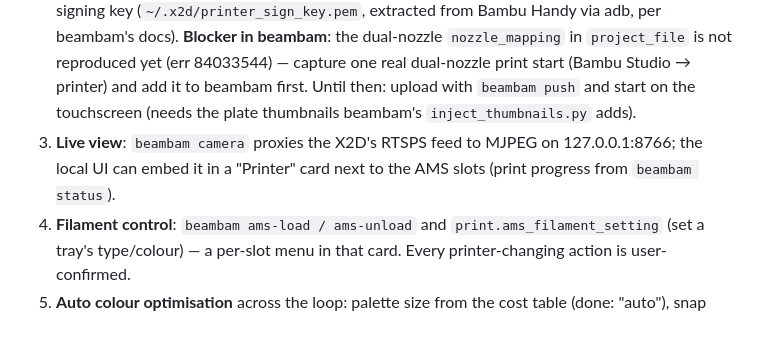
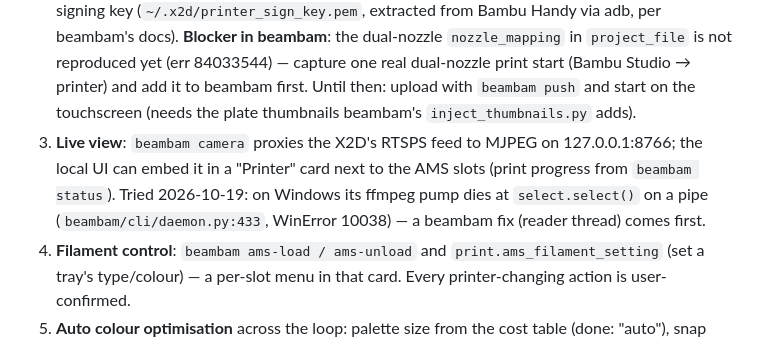
Before and after one commit to tribixbite/pokefit, a Markdown page: docs/integration.md, the part around the change. Drawn GitHub-style.

```diff
--- a/docs/integration.md
+++ b/docs/integration.md
@@ -70,7 +70,9 @@ Measured with the Bambu CLI on the user's X2D project (PETG, 0.16 mm, prime towe
    `beambam push` and start on the touchscreen (needs the plate thumbnails beambam's
    `inject_thumbnails.py` adds).
 3. **Live view**: `beambam camera` proxies the X2D's RTSPS feed to MJPEG on 127.0.0.1:8766; the local UI
-   can embed it in a "Printer" card next to the AMS slots (print progress from `beambam status`).
+   can embed it in a "Printer" card next to the AMS slots (print progress from `beambam status`). Tried
+   2026-10-19: on Windows its ffmpeg pump dies at `select.select()` on a pipe (`beambam/cli/daemon.py:433`,
+   WinError 10038) — a beambam fix (reader thread) comes first.
 4. **Filament control**: `beambam ams-load / ams-unload` and `print.ams_filament_setting` (set a tray's
    type/colour) — a per-slot menu in that card. Every printer-changing action is user-confirmed.
 5. **Auto colour optimisation** across the loop: palette size from the cost table (done: "auto"), snap colours
```
Also changed, not shown: NOTES.md (+5 -2 lines).
